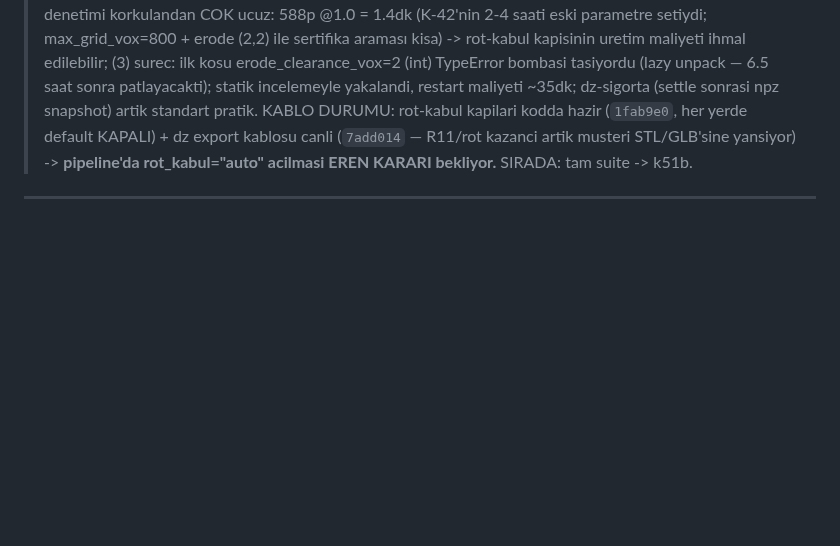
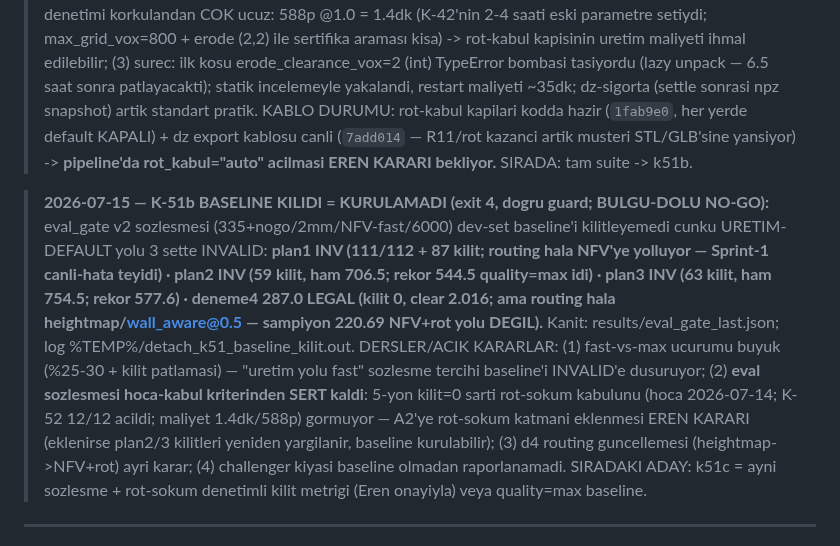
Before and after one commit to Eren845205/ie488-3d-nesting, a Markdown page: MOTOR/YONTEM_HARITASI_DATA_BASE.md, the part around the change. Rendered like a GitHub page; blank space fills up the shorter version.

Commit message:
docs(K-51b): baseline kurulamadi kaydi — uretim-fast 3 sette INVALID, dersler + k51c adayi
Co-Authored-By: Claude Fable 5 <noreply@anthropic.com>
Claude-Session: https://claude.ai/code/session_01MT2MfMBSW9oGqDM1bDXWhL

```diff
--- a/MOTOR/YONTEM_HARITASI_DATA_BASE.md
+++ b/MOTOR/YONTEM_HARITASI_DATA_BASE.md
@@ -855,6 +855,25 @@ Saf-kutuda (boxy) %0 (cavity yoksa avantaj yok = doğası, overfit değil). Bede
 > artik musteri STL/GLB'sine yansiyor) -> **pipeline'da rot_kabul="auto"
 > acilmasi EREN KARARI bekliyor.** SIRADA: tam suite -> k51b.
 
+> **2026-07-15 — K-51b BASELINE KILIDI = KURULAMADI (exit 4, dogru guard;
+> BULGU-DOLU NO-GO):** eval_gate v2 sozlesmesi (335+nogo/2mm/NFV-fast/6000)
+> dev-set baseline'i kilitleyemedi cunku URETIM-DEFAULT yolu 3 sette INVALID:
+> **plan1 INV (111/112 + 87 kilit; routing hala NFV'ye yolluyor — Sprint-1
+> canli-hata teyidi) · plan2 INV (59 kilit, ham 706.5; rekor 544.5 quality=max
+> idi) · plan3 INV (63 kilit, ham 754.5; rekor 577.6) · deneme4 287.0 LEGAL
+> (kilit 0, clear 2.016; ama routing hala heightmap/wall_aware@0.5 — sampiyon
+> 220.69 NFV+rot yolu DEGIL).** Kanit: results/eval_gate_last.json; log
+> %TEMP%/detach_k51_baseline_kilit.out. DERSLER/ACIK KARARLAR: (1) fast-vs-max
+> ucurumu buyuk (%25-30 + kilit patlamasi) — "uretim yolu fast" sozlesme
+> tercihi baseline'i INVALID'e dusuruyor; (2) **eval sozlesmesi hoca-kabul
+> kriterinden SERT kaldi**: 5-yon kilit=0 sarti rot-sokum kabulunu (hoca
+> 2026-07-14; K-52 12/12 acildi; maliyet 1.4dk/588p) gormuyor — A2'ye
+> rot-sokum katmani eklenmesi EREN KARARI (eklenirse plan2/3 kilitleri
+> yeniden yargilanir, baseline kurulabilir); (3) d4 routing guncellemesi
+> (heightmap->NFV+rot) ayri karar; (4) challenger kiyasi baseline olmadan
+> raporlanamadi. SIRADAKI ADAY: k51c = ayni sozlesme + rot-sokum denetimli
+> kilit metrigi (Eren onayiyla) veya quality=max baseline.
+
 ---
 
 ## §4 — LİTERATÜR ENVANTERİ (araştırıldı / reddedildi / koda eklendi / denendi)
```
